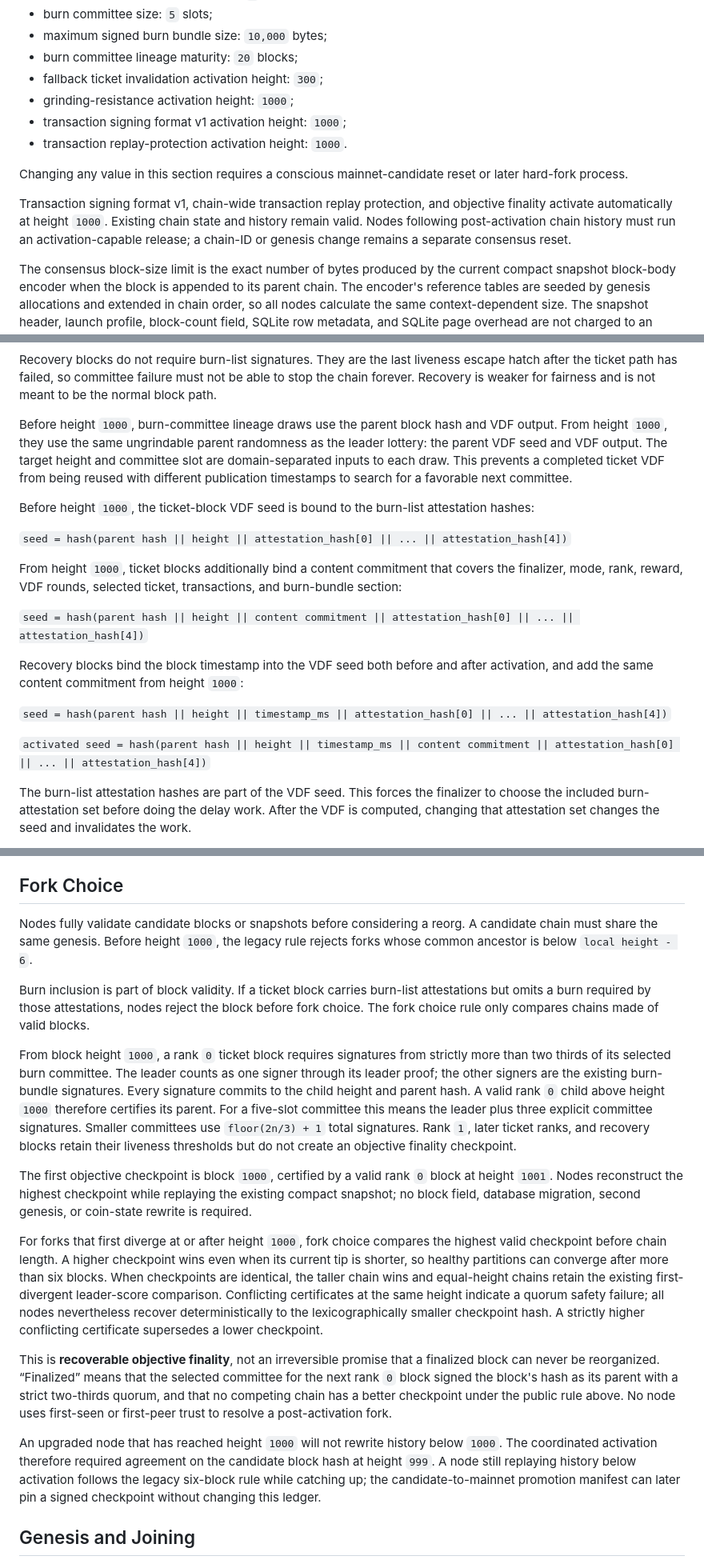
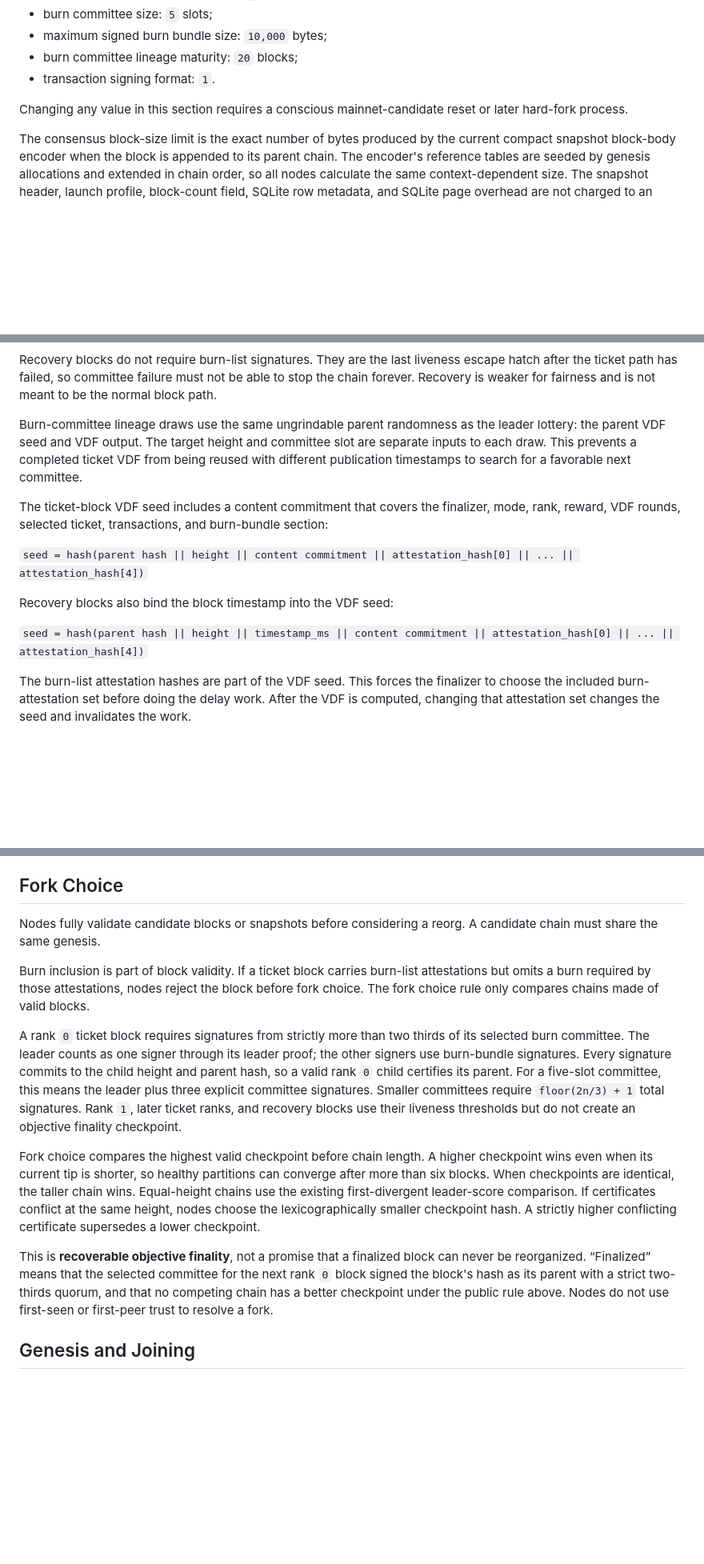
Before and after one commit to iuna-labs/iuna, a Markdown page: docs/protocol.md, 3 parts joined by grey strips. Shown at 80% size. GitHub-like rendering; blank space fills up the shorter version.

```diff
--- a/docs/protocol.md
+++ b/docs/protocol.md
@@ -45,14 +45,9 @@ The current mainnet-candidate parameter set is intentionally close to Bitcoin wh
 - burn committee size: `5` slots;
 - maximum signed burn bundle size: `10,000` bytes;
 - burn committee lineage maturity: `20` blocks;
-- fallback ticket invalidation activation height: `300`;
-- grinding-resistance activation height: `1000`;
-- transaction signing format v1 activation height: `1000`;
-- transaction replay-protection activation height: `1000`.
+- transaction signing format: `1`.
 
 Changing any value in this section requires a conscious mainnet-candidate reset or later hard-fork process.
-
-Transaction signing format v1, chain-wide transaction replay protection, and objective finality activate automatically at height `1000`. Existing chain state and history remain valid. Nodes following post-activation chain history must run an activation-capable release; a chain-ID or genesis change remains a separate consensus reset.
 
 The consensus block-size limit is the exact number of bytes produced by the current compact snapshot block-body encoder when the block is appended to its parent chain. The encoder's reference tables are seeded by genesis allocations and extended in chain order, so all nodes calculate the same context-dependent size. The snapshot header, launch profile, block-count field, SQLite row metadata, and SQLite page overhead are not charged to an individual block.
 
@@ -327,30 +313,15 @@ The available committee size is the finalizer plus the selected non-finalizer co
 
 Recovery blocks do not require burn-list signatures. They are the last liveness escape hatch after the ticket path has failed, so committee failure must not be able to stop the chain forever. Recovery is weaker for fairness and is not meant to be the normal block path.
 
-Before height `1000`, burn-committee lineage draws use the parent block hash and
-VDF output. From height `1000`, they use the same ungrindable parent randomness
-as the leader lottery: the parent VDF seed and VDF output. The target height and
-committee slot are domain-separated inputs to each draw. This prevents a
-completed ticket VDF from being reused with different publication timestamps to
-search for a favorable next committee.
+Burn-committee lineage draws use the same ungrindable parent randomness as the leader lottery: the parent VDF seed and VDF output. The target height and committee slot are separate inputs to each draw. This prevents a completed ticket VDF from being reused with different publication timestamps to search for a favorable next committee.
 
-Before height `1000`, the ticket-block VDF seed is bound to the burn-list
-attestation hashes:
-
-`seed = hash(parent hash || height || attestation_hash[0] || ... || attestation_hash[4])`
-
-From height `1000`, ticket blocks additionally bind a content commitment that
-covers the finalizer, mode, rank, reward, VDF rounds, selected ticket,
-transactions, and burn-bundle section:
+The ticket-block VDF seed includes a content commitment that covers the finalizer, mode, rank, reward, VDF rounds, selected ticket, transactions, and burn-bundle section:
 
 `seed = hash(parent hash || height || content commitment || attestation_hash[0] || ... || attestation_hash[4])`
 
-Recovery blocks bind the block timestamp into the VDF seed both before and after
-activation, and add the same content commitment from height `1000`:
+Recovery blocks also bind the block timestamp into the VDF seed:
 
-`seed = hash(parent hash || height || timestamp_ms || attestation_hash[0] || ... || attestation_hash[4])`
-
-`activated seed = hash(parent hash || height || timestamp_ms || content commitment || attestation_hash[0] || ... || attestation_hash[4])`
+`seed = hash(parent hash || height || timestamp_ms || content commitment || attestation_hash[0] || ... || attestation_hash[4])`
 
 The burn-list attestation hashes are part of the VDF seed. This forces the finalizer to choose the included burn-attestation set before doing the delay work. After the VDF is computed, changing that attestation set changes the seed and invalidates the work.
 
@@ -398,19 +369,15 @@ Blocks are bounded by transaction count and exact compact stored block-body size
 
 ## Fork Choice
 
-Nodes fully validate candidate blocks or snapshots before considering a reorg. A candidate chain must share the same genesis. Before height `1000`, the legacy rule rejects forks whose common ancestor is below `local height - 6`.
+Nodes fully validate candidate blocks or snapshots before considering a reorg. A candidate chain must share the same genesis.
 
 Burn inclusion is part of block validity. If a ticket block carries burn-list attestations but omits a burn required by those attestations, nodes reject the block before fork choice. The fork choice rule only compares chains made of valid blocks.
 
-From block height `1000`, a rank `0` ticket block requires signatures from strictly more than two thirds of its selected burn committee. The leader counts as one signer through its leader proof; the other signers are the existing burn-bundle signatures. Every signature commits to the child height and parent hash. A valid rank `0` child above height `1000` therefore certifies its parent. For a five-slot committee this means the leader plus three explicit committee signatures. Smaller committees use `floor(2n/3) + 1` total signatures. Rank `1`, later ticket ranks, and recovery blocks retain their liveness thresholds but do not create an objective finality checkpoint.
+A rank `0` ticket block requires signatures from strictly more than two thirds of its selected burn committee. The leader counts as one signer through its leader proof; the other signers use burn-bundle signatures. Every signature commits to the child height and parent hash, so a valid rank `0` child certifies its parent. For a five-slot committee, this means the leader plus three explicit committee signatures. Smaller committees require `floor(2n/3) + 1` total signatures. Rank `1`, later ticket ranks, and recovery blocks use their liveness thresholds but do not create an objective finality checkpoint.
 
-The first objective checkpoint is block `1000`, certified by a valid rank `0` block at height `1001`. Nodes reconstruct the highest checkpoint while replaying the existing compact snapshot; no block field, database migration, second genesis, or coin-state rewrite is required.
+Fork choice compares the highest valid checkpoint before chain length. A higher checkpoint wins even when its current tip is shorter, so healthy partitions can converge after more than six blocks. When checkpoints are identical, the taller chain wins. Equal-height chains use the existing first-divergent leader-score comparison. If certificates conflict at the same height, nodes choose the lexicographically smaller checkpoint hash. A strictly higher conflicting certificate supersedes a lower checkpoint.
 
-For forks that first diverge at or after height `1000`, fork choice compares the highest valid checkpoint before chain length. A higher checkpoint wins even when its current tip is shorter, so healthy partitions can converge after more than six blocks. When checkpoints are identical, the taller chain wins and equal-height chains retain the existing first-divergent leader-score comparison. Conflicting certificates at the same height indicate a quorum safety failure; all nodes nevertheless recover deterministically to the lexicographically smaller checkpoint hash. A strictly higher conflicting certificate supersedes a lower checkpoint.
-
-This is **recoverable objective finality**, not an irreversible promise that a finalized block can never be reorganized. “Finalized” means that the selected committee for the next rank `0` block signed the block's hash as its parent with a strict two-thirds quorum, and that no competing chain has a better checkpoint under the public rule above. No node uses first-seen or first-peer trust to resolve a post-activation fork.
-
-An upgraded node that has reached height `1000` will not rewrite history below `1000`. The coordinated activation therefore required agreement on the candidate block hash at height `999`. A node still replaying history below activation follows the legacy six-block rule while catching up; the candidate-to-mainnet promotion manifest can later pin a signed checkpoint without changing this ledger.
+This is **recoverable objective finality**, not a promise that a finalized block can never be reorganized. “Finalized” means that the selected committee for the next rank `0` block signed the block's hash as its parent with a strict two-thirds quorum, and that no competing chain has a better checkpoint under the public rule above. Nodes do not use first-seen or first-peer trust to resolve a fork.
 
 ## Genesis and Joining
 
```
Also changed, not shown: other parts of docs/protocol.md (+11 -20 lines).
